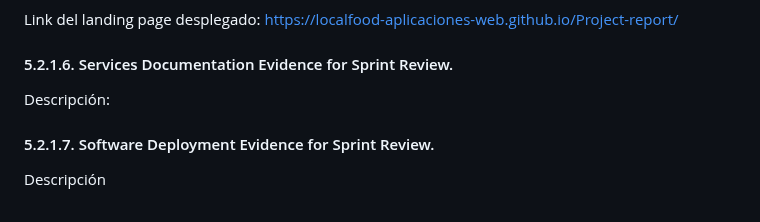
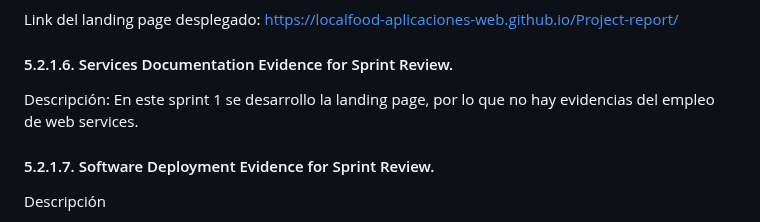
Before and after one commit to LocalFood-Aplicaciones-Web/Project-report, a Markdown page: README.md, the part around the change. GitHub-like rendering.

Commit message:
docs: update Services Documentation Evidence for Sprint Review

```diff
--- a/README.md
+++ b/README.md
@@ -2125,7 +2125,7 @@ Link del landing page desplegado: https://localfood-aplicaciones-web.github.io/P
 
 #### 5.2.1.6. Services Documentation Evidence for Sprint Review.
 
-Descripción:
+Descripción: En este sprint 1 se desarrollo la landing page, por lo que no hay evidencias del empleo de web services.
 
 #### 5.2.1.7. Software Deployment Evidence for Sprint Review.
 
```
